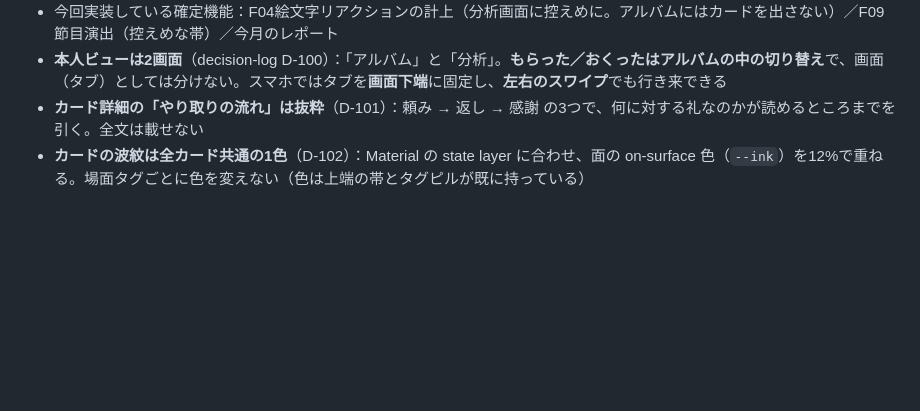
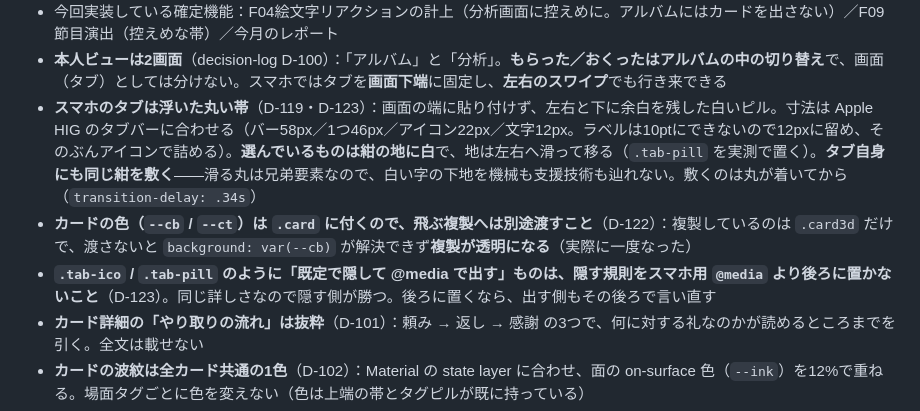
Before and after one commit to yamaokayuki20/OBRIER, a Markdown page: CLAUDE.md, the part around the change. Rendered like a GitHub page; blank space fills up the shorter version.

Commit message:
CLAUDE.md にスマホのタブと複製の色渡しを書き足した
前のコミットで書き漏らしていた（見出しの形が変わっていて置換が空振りした）。

Co-Authored-By: Claude Opus 5 <noreply@anthropic.com>
Claude-Session: https://claude.ai/code/session_0124NTPerE82BC12wJby7wVZ

```diff
--- a/CLAUDE.md
+++ b/CLAUDE.md
@@ -62,6 +62,9 @@ Slack / Teams のやり取りから感謝の言葉をLLMで自動検出し、受
 - 管理者設定（S09）：(a)連携設定（Slack/Teams接続・解析対象チャンネル・再連携）(b)チーム/メンバー管理(c)監査ログ(d)検出品質モニタ（誤検出報告件数・信頼度しきい値0.80）
 - 今回実装している確定機能：F04絵文字リアクションの計上（分析画面に控えめに。アルバムにはカードを出さない）／F09節目演出（控えめな帯）／今月のレポート
 - **本人ビューは2画面**（decision-log D-100）：「アルバム」と「分析」。**もらった／おくったはアルバムの中の切り替え**で、画面（タブ）としては分けない。スマホではタブを**画面下端**に固定し、**左右のスワイプ**でも行き来できる
+- **スマホのタブは浮いた丸い帯**（D-119・D-123）：画面の端に貼り付けず、左右と下に余白を残した白いピル。寸法は Apple HIG のタブバーに合わせる（バー58px／1つ46px／アイコン22px／文字12px。ラベルは10ptにできないので12pxに留め、そのぶんアイコンで詰める）。**選んでいるものは紺の地に白**で、地は左右へ滑って移る（`.tab-pill` を実測で置く）。**タブ自身にも同じ紺を敷く**——滑る丸は兄弟要素なので、白い字の下地を機械も支援技術も辿れない。敷くのは丸が着いてから（`transition-delay: .34s`）
+- **カードの色（`--cb` / `--ct`）は `.card` に付くので、飛ぶ複製へは別途渡すこと**（D-122）：複製しているのは `.card3d` だけで、渡さないと `background: var(--cb)` が解決できず**複製が透明になる**（実際に一度なった）
+- **`.tab-ico` / `.tab-pill` のように「既定で隠して @media で出す」ものは、隠す規則をスマホ用 `@media` より後ろに置かないこと**（D-123）。同じ詳しさなので隠す側が勝つ。後ろに置くなら、出す側もその後ろで言い直す
 - **カード詳細の「やり取りの流れ」は抜粋**（D-101）：頼み → 返し → 感謝 の3つで、何に対する礼なのかが読めるところまでを引く。全文は載せない
 - **カードの波紋は全カード共通の1色**（D-102）：Material の state layer に合わせ、面の on-surface 色（`--ink`）を12%で重ねる。場面タグごとに色を変えない（色は上端の帯とタグピルが既に持っている）
 - **お気に入りは絞り込みではなく「先頭へ寄せる」**（D-103）：寄せたぶんは月ではなく「お気に入り」の見出しでまとめる
```
